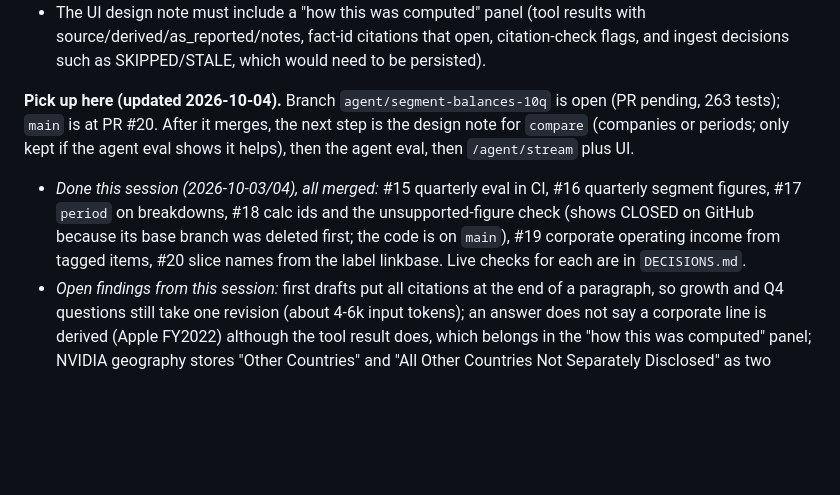
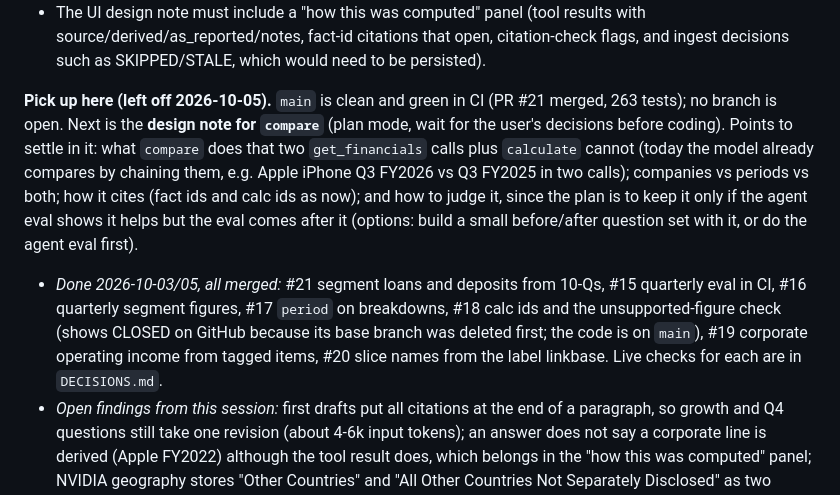
Before and after one commit to dennisdang5/earnings-rag, a Markdown page: CLAUDE.md, the part around the change. Drawn GitHub-style; blank space fills up the shorter version.

Commit message:
Note where the roadmap stands after 2026-10-05 in CLAUDE.md
Co-Authored-By: Claude Opus 5.5 <noreply@anthropic.com>

```diff
--- a/CLAUDE.md
+++ b/CLAUDE.md
@@ -77,8 +77,8 @@ python eval/run_eval.py --refusals                  # generation check, calls th
 - **Next:** the design note for `compare`, the agent eval, and `/agent/stream` plus UI.
 - The UI design note must include a "how this was computed" panel (tool results with source/derived/as_reported/notes, fact-id citations that open, citation-check flags, and ingest decisions such as SKIPPED/STALE, which would need to be persisted).
 
-**Pick up here (updated 2026-10-04).** Branch `agent/segment-balances-10q` is open (PR pending, 263 tests); `main` is at PR #20. After it merges, the next step is the design note for `compare` (companies or periods; only kept if the agent eval shows it helps), then the agent eval, then `/agent/stream` plus UI.
-- *Done this session (2026-10-03/04), all merged:* #15 quarterly eval in CI, #16 quarterly segment figures, #17 `period` on breakdowns, #18 calc ids and the unsupported-figure check (shows CLOSED on GitHub because its base branch was deleted first; the code is on `main`), #19 corporate operating income from tagged items, #20 slice names from the label linkbase. Live checks for each are in `DECISIONS.md`.
+**Pick up here (left off 2026-10-05).** `main` is clean and green in CI (PR #21 merged, 263 tests); no branch is open. Next is the **design note for `compare`** (plan mode, wait for the user's decisions before coding). Points to settle in it: what `compare` does that two `get_financials` calls plus `calculate` cannot (today the model already compares by chaining them, e.g. Apple iPhone Q3 FY2026 vs Q3 FY2025 in two calls); companies vs periods vs both; how it cites (fact ids and calc ids as now); and how to judge it, since the plan is to keep it only if the agent eval shows it helps but the eval comes after it (options: build a small before/after question set with it, or do the agent eval first).
+- *Done 2026-10-03/05, all merged:* #21 segment loans and deposits from 10-Qs, #15 quarterly eval in CI, #16 quarterly segment figures, #17 `period` on breakdowns, #18 calc ids and the unsupported-figure check (shows CLOSED on GitHub because its base branch was deleted first; the code is on `main`), #19 corporate operating income from tagged items, #20 slice names from the label linkbase. Live checks for each are in `DECISIONS.md`.
 - *Open findings from this session:* first drafts put all citations at the end of a paragraph, so growth and Q4 questions still take one revision (about 4-6k input tokens); an answer does not say a corporate line is derived (Apple FY2022) although the tool result does, which belongs in the "how this was computed" panel; NVIDIA geography stores "Other Countries" and "All Other Countries Not Separately Disclosed" as two series.
 - *Stacked PRs:* retarget the child PR to `main` (`gh pr edit <n> --base main`) before deleting the parent branch, or GitHub closes it unmerged.
 - *Resume:* `git checkout main && git pull`, `docker compose up -d db`, `.venv/Scripts/python -m pytest`; also run the tests the way CI does, with no database: `DB_PORT=1 DB_NAME=nope_ci .venv/Scripts/python -m pytest`. Check `gh pr checks <n>` before every merge (CI was red unnoticed for four merges once).
```
